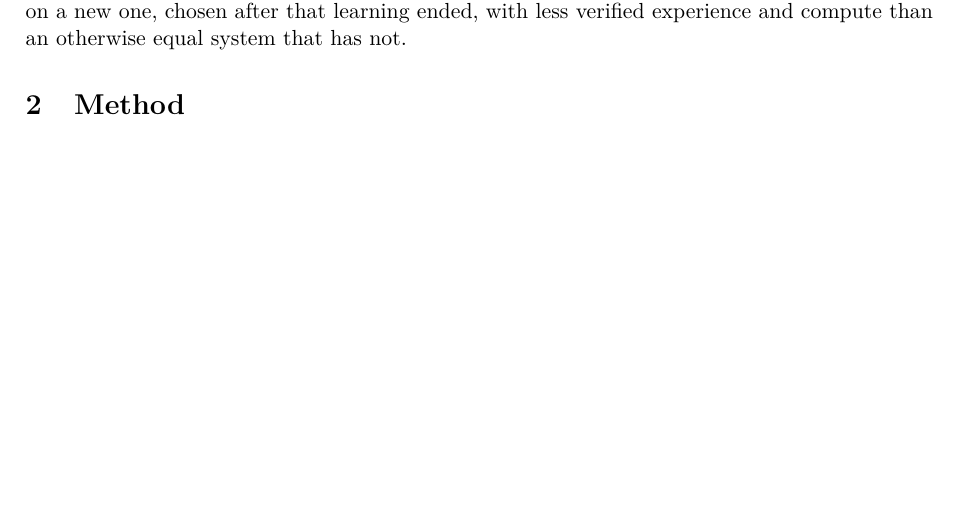
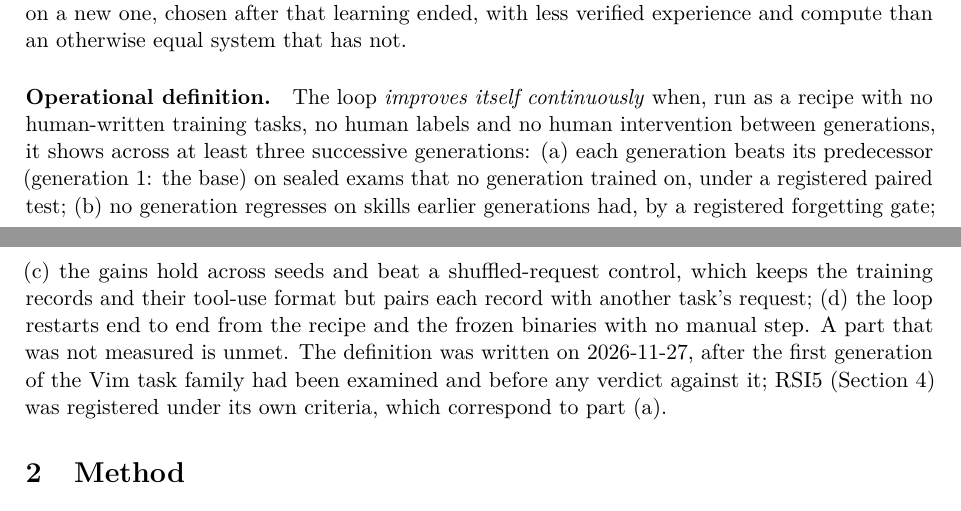
Before and after one commit to swedishembedded/splinter, a LaTeX paper (papers/generalized-continuous-learning/paper.tex, which reads papers/generalized-continuous-learning/sections/01-introduction.tex): part of page 1 of 4 before the commit and two parts of pages 1 and 2 of 4 after it, the two joined at a grey line, cut so that both start at the same text, the shorter picture padded with empty space. Compiled offline with pdfLaTeX.

Commit message:
roadmap, papers: define continuous self-improvement before judging the Vim loop by it
The source-to-transfer result is one step of the loop in a second task family. To
keep the claim from growing past the evidence, the ledger and the
generalized-continuous-learning paper now fix what "continuous self-improvement"
means before any verdict is given against it: three or more generations with no
human-written tasks, labels or intervention, each beating its predecessor on
sealed exams, no regression on earlier skills, gains robust across seeds and
above the shuffled-request control, and an end-to-end restart from the recipe
and frozen binaries. It was written after generation 1 was examined, and the
ledger records that as a dated deviation.

```diff
--- a/papers/generalized-continuous-learning/sections/01-introduction.tex
+++ b/papers/generalized-continuous-learning/sections/01-introduction.tex
@@ -21,3 +21,13 @@ how one would measure, improvement across successive generations of a model taug
 The question it builds towards is whether learning makes further learning cheaper: whether a system that has acquired
 several task families reaches competence on a new one, chosen after that learning ended, with less verified experience and
 compute than an otherwise equal system that has not.
+
+\paragraph{Operational definition.} The loop \emph{improves itself continuously} when, run as a recipe
+with no human-written training tasks, no human labels and no human intervention between generations, it shows across at least
+three successive generations: (a) each generation beats its predecessor (generation~1: the base) on sealed exams that no
+generation trained on, under a registered paired test; (b) no generation regresses on skills earlier generations had, by a
+registered forgetting gate; (c) the gains hold across seeds and beat a shuffled-request control, which keeps the training
+records and their tool-use format but pairs each record with another task's request; (d) the loop restarts end to end from the
+recipe and the frozen binaries with no manual step. A part that was not measured is unmet. The definition was written on
+2026-11-27, after the first generation of the Vim task family had been examined and before any verdict against it; RSI5
+(Section~\ref{sec:results}) was registered under its own criteria, which correspond to part~(a).
```
Also changed, not shown: .agents/roadmap/source-to-transfer.md.
